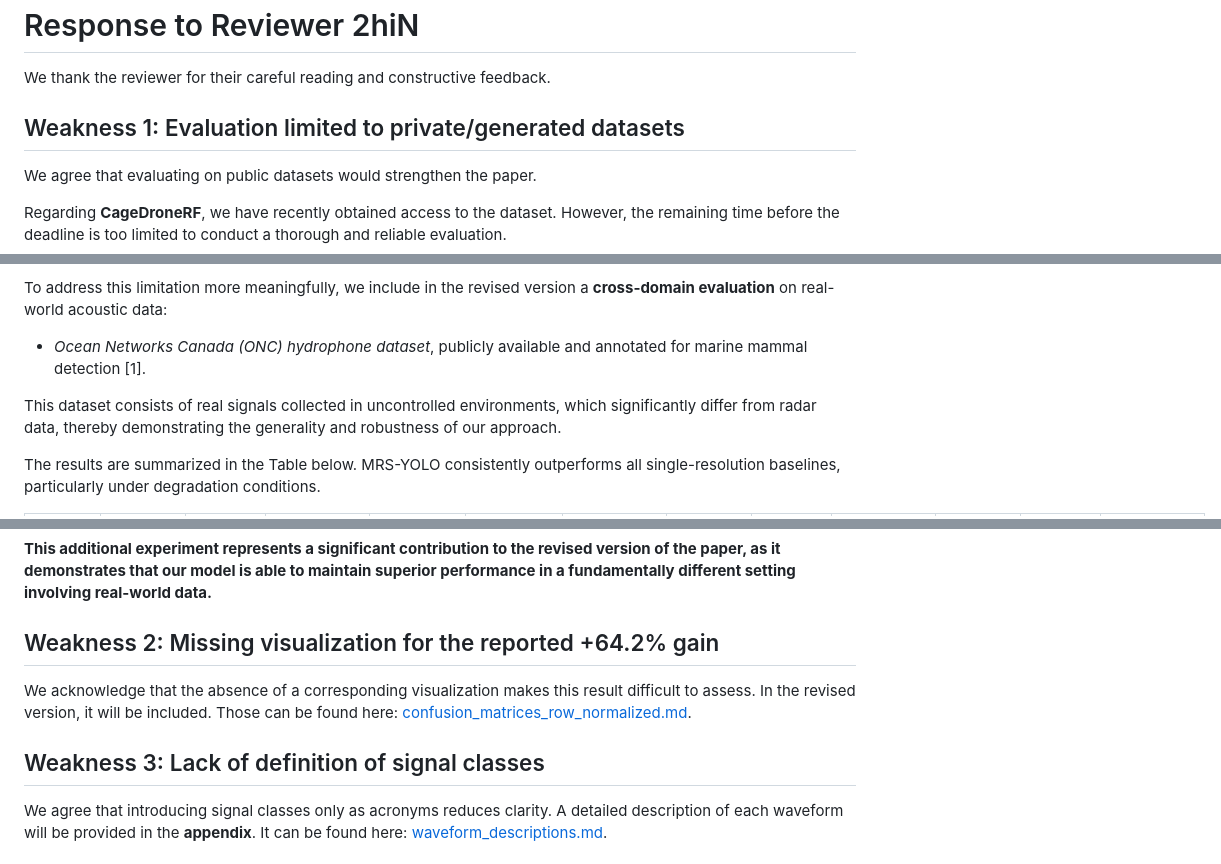
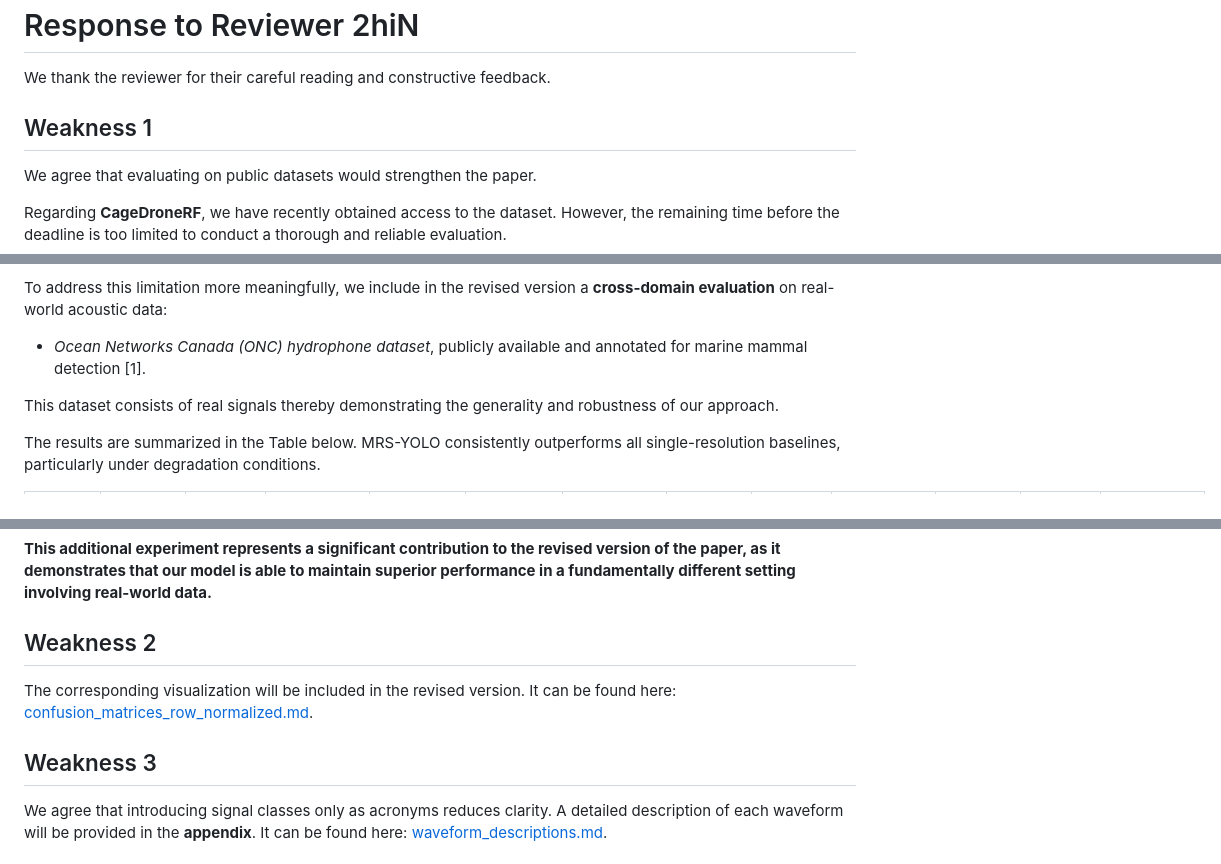
Before and after one commit to ReihanMazouz/detector2026, a Markdown page: icml_reviewer_responses/reviewer_2hiN.md, 3 parts joined by grey strips. Rendered like a GitHub page.

Commit message:
Refine reviewer response text

```diff
--- a/icml_reviewer_responses/reviewer_2hiN.md
+++ b/icml_reviewer_responses/reviewer_2hiN.md
@@ -2,7 +2,7 @@
 
 We thank the reviewer for their careful reading and constructive feedback.
 
-## Weakness 1: Evaluation limited to private/generated datasets
+## Weakness 1
 
 We agree that evaluating on public datasets would strengthen the paper.
 
@@ -14,7 +14,7 @@ To address this limitation more meaningfully, we include in the revised version
 
 - *Ocean Networks Canada (ONC) hydrophone dataset*, publicly available and annotated for marine mammal detection [1].
 
-This dataset consists of real signals collected in uncontrolled environments, which significantly differ from radar data, thereby demonstrating the generality and robustness of our approach.
+This dataset consists of real signals thereby demonstrating the generality and robustness of our approach.
 
 The results are summarized in the Table below. MRS-YOLO consistently outperforms all single-resolution baselines, particularly under degradation conditions.
 
@@ -31,11 +31,11 @@ An extended version of these results is provided here: [real_acoustic_data_resul
 
 **This additional experiment represents a significant contribution to the revised version of the paper, as it demonstrates that our model is able to maintain superior performance in a fundamentally different setting involving real-world data.**
 
-## Weakness 2: Missing visualization for the reported +64.2% gain
+## Weakness 2
 
-We acknowledge that the absence of a corresponding visualization makes this result difficult to assess. In the revised version, it will be included. Those can be found here: [confusion_matrices_row_normalized.md](https://github.com/ReihanMazouz/detector2026/blob/main/icml_reviewer_responses/confusion_matrices_row_normalized.md).
+The corresponding visualization will be included in the revised version. It can be found here: [confusion_matrices_row_normalized.md](https://github.com/ReihanMazouz/detector2026/blob/main/icml_reviewer_responses/confusion_matrices_row_normalized.md).
 
-## Weakness 3: Lack of definition of signal classes
+## Weakness 3
 
 We agree that introducing signal classes only as acronyms reduces clarity. A detailed description of each waveform will be provided in the **appendix**. It can be found here: [waveform_descriptions.md](https://github.com/ReihanMazouz/detector2026/blob/main/icml_reviewer_responses/waveform_descriptions.md).
 
```
Also changed, not shown: icml_reviewer_responses/reviewer_fxsb.md (+5 -11 lines), icml_reviewer_responses/reviewer_hRjP.md (+1 -3 lines).
